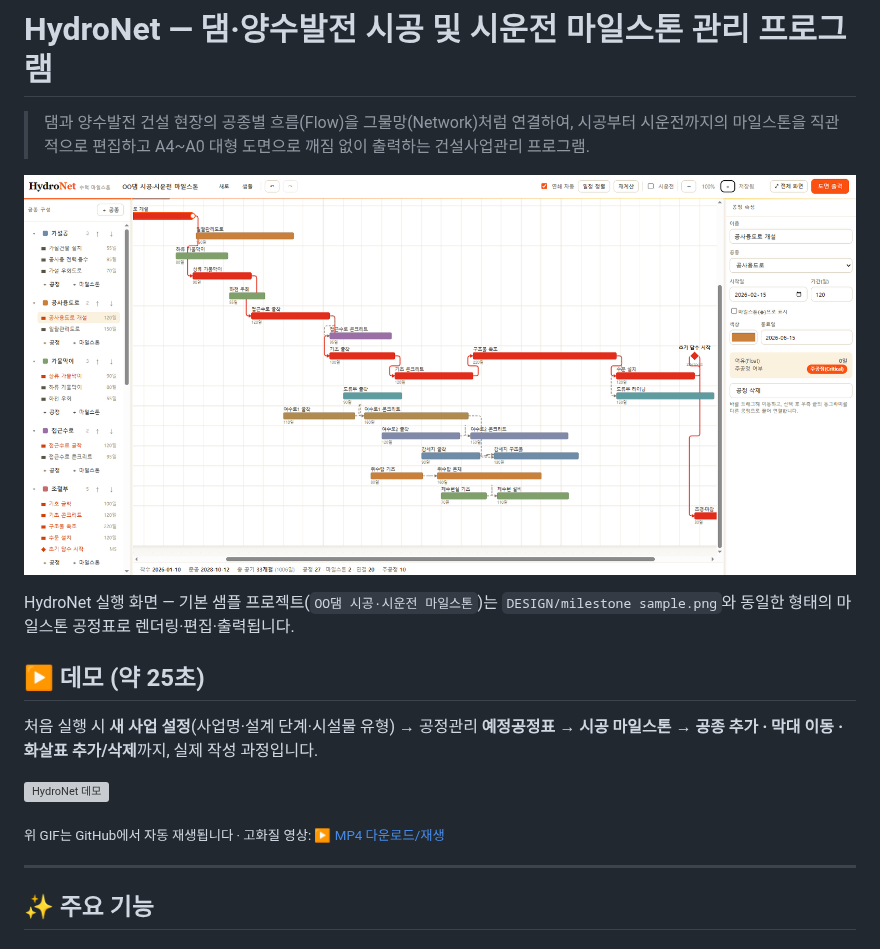
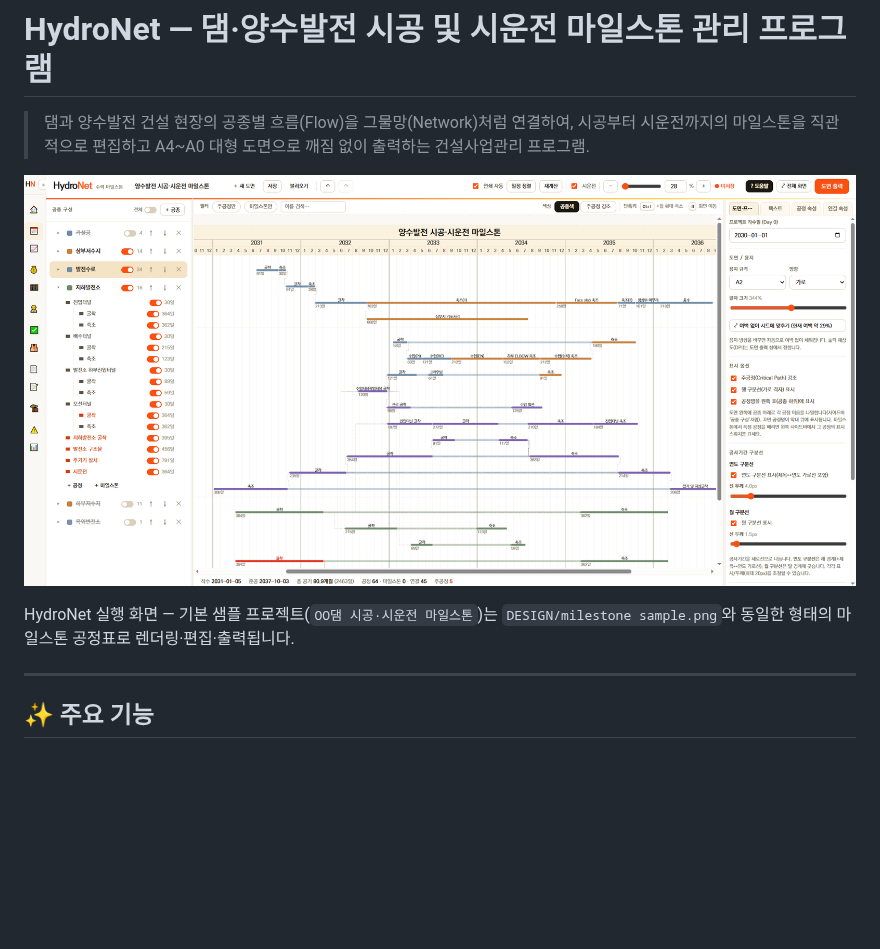
Before and after one commit to hjlee624/HydroNet, a Markdown page: README.md, the part around the change. Drawn GitHub-style; pictures changed too: DESIGN/mile_sam_screen.png (added); blank space fills up the shorter version; grey boxes are pictures that could not be loaded.

Commit message:
docs(readme): 첫 이미지 → mile_sam_screen.png + 데모 영상 전부 제거
- 첫 실행 화면 이미지를 DESIGN/init.png → DESIGN/mile_sam_screen.png로 교체
  (루트에 있던 mile_sam_screen.png를 DESIGN/으로 이동해 추적).
- '▶️ 데모' 섹션(GIF·MP4 링크) README에서 제거 + 실제 파일 삭제
  (DESIGN/HydroNet-demo.gif, DESIGN/HydroNet-demo.mp4).
- .gitignore 데모 mp4 관련 주석 정리.

Co-Authored-By: Claude Opus 4.8 (1M context) <noreply@anthropic.com>

```diff
--- a/README.md
+++ b/README.md
@@ -2,17 +2,9 @@
 
 > 댐과 양수발전 건설 현장의 공종별 흐름(Flow)을 그물망(Network)처럼 연결하여, 시공부터 시운전까지의 마일스톤을 직관적으로 편집하고 A4~A0 대형 도면으로 깨짐 없이 출력하는 건설사업관리 프로그램.
 
-![HydroNet 실행 화면](DESIGN/init.png)
+![HydroNet 실행 화면](DESIGN/mile_sam_screen.png)
 
 HydroNet 실행 화면 — 기본 샘플 프로젝트(`OO댐 시공·시운전 마일스톤`)는 `DESIGN/milestone sample.png`와 동일한 형태의 마일스톤 공정표로 렌더링·편집·출력됩니다.
-
-## ▶️ 데모 (약 25초)
-
-처음 실행 시 **새 사업 설정**(사업명·설계 단계·시설물 유형) → 공정관리 **예정공정표 → 시공 마일스톤** → **공종 추가 · 막대 이동 · 화살표 추가/삭제**까지, 실제 작성 과정입니다.
-
-![HydroNet 데모](DESIGN/HydroNet-demo.gif)
-
-<sub>위 GIF는 GitHub에서 자동 재생됩니다 · 고화질 영상: ▶ [MP4 다운로드/재생](DESIGN/HydroNet-demo.mp4)</sub>
 
 ---
 
```
Also changed, not shown: 3 other files.
